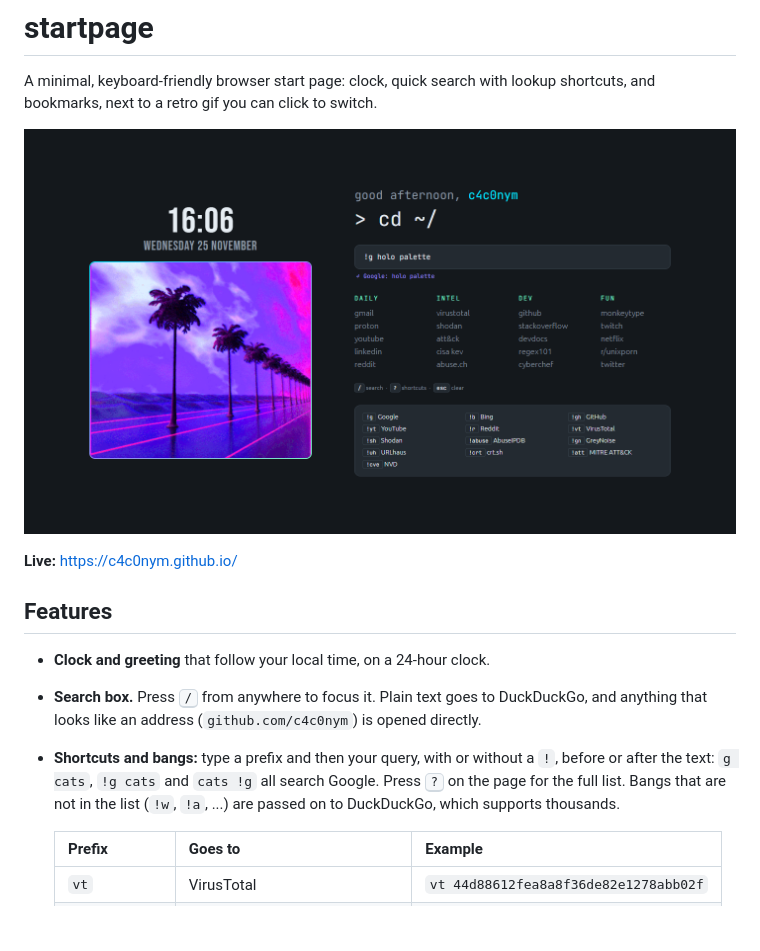
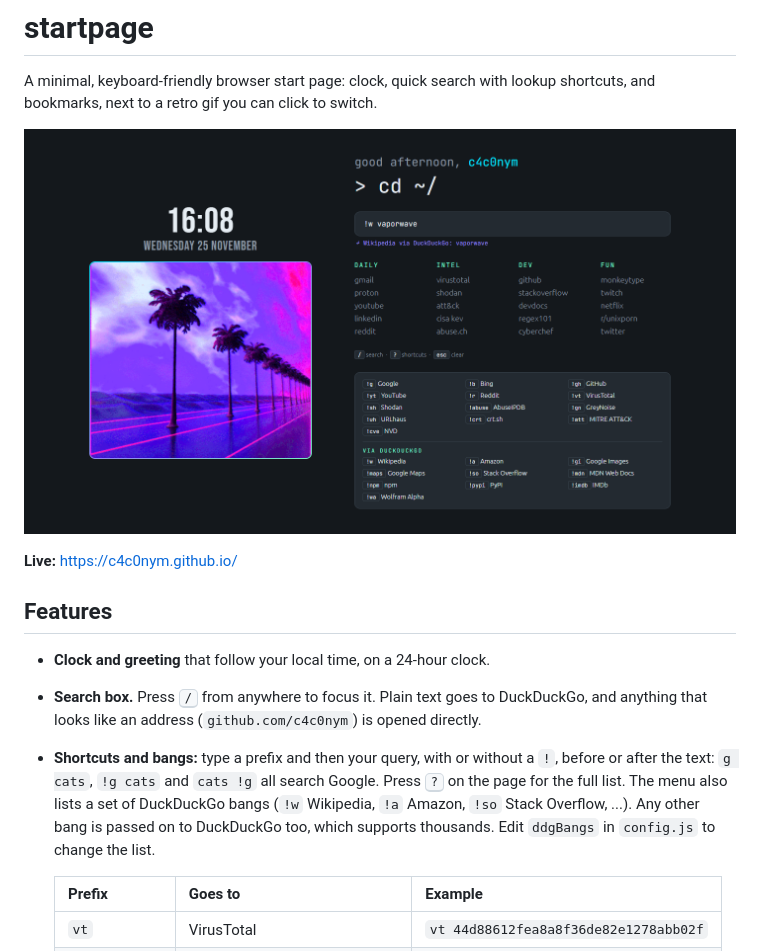
Before and after one commit to c4c0nym/c4c0nym.github.io, a Markdown page: README.md, the part around the change. Rendered like a GitHub page; pictures changed too: screenshot.png; blank space fills up the shorter version.

Commit message:
List DuckDuckGo bangs in the shortcut menu, show a DuckDuckGo example in the screenshot

```diff
--- a/README.md
+++ b/README.md
@@ -12,7 +12,7 @@ bookmarks, next to a retro gif you can click to switch.
 - **Clock and greeting** that follow your local time, on a 24-hour clock.
 - **Search box.** Press <kbd>/</kbd> from anywhere to focus it. Plain text goes to DuckDuckGo,
   and anything that looks like an address (`github.com/c4c0nym`) is opened directly.
-- **Shortcuts and bangs:** type a prefix and then your query, with or without a `!`, before or after the text: `g cats`, `!g cats` and `cats !g` all search Google. Press <kbd>?</kbd> on the page for the full list. Bangs that are not in the list (`!w`, `!a`, ...) are passed on to DuckDuckGo, which supports thousands.
+- **Shortcuts and bangs:** type a prefix and then your query, with or without a `!`, before or after the text: `g cats`, `!g cats` and `cats !g` all search Google. Press <kbd>?</kbd> on the page for the full list. The menu also lists a set of DuckDuckGo bangs (`!w` Wikipedia, `!a` Amazon, `!so` Stack Overflow, ...). Any other bang is passed on to DuckDuckGo too, which supports thousands. Edit `ddgBangs` in `config.js` to change the list.
 
   | Prefix | Goes to | Example |
   |---|---|---|
```
Also changed, not shown: 3 other files.
